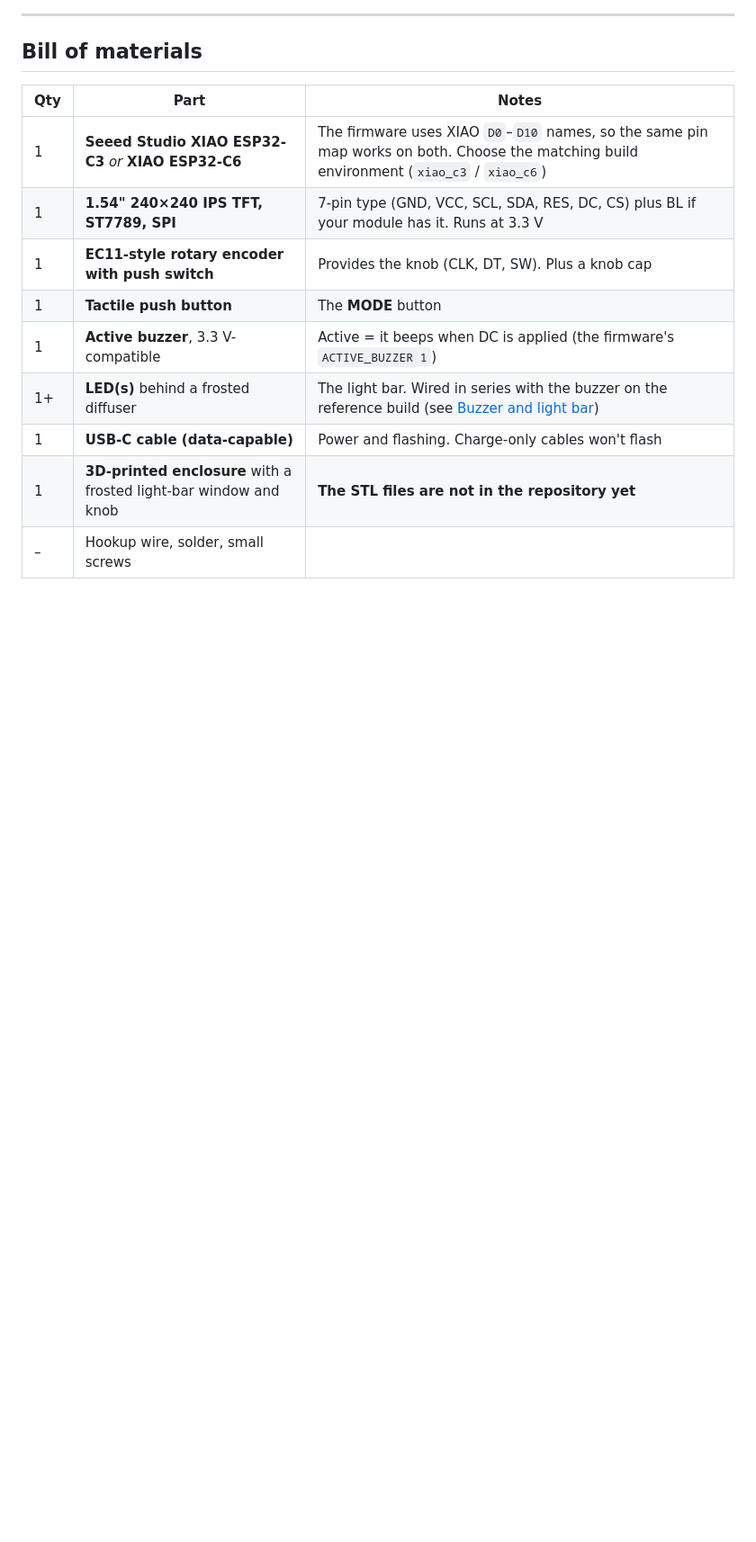
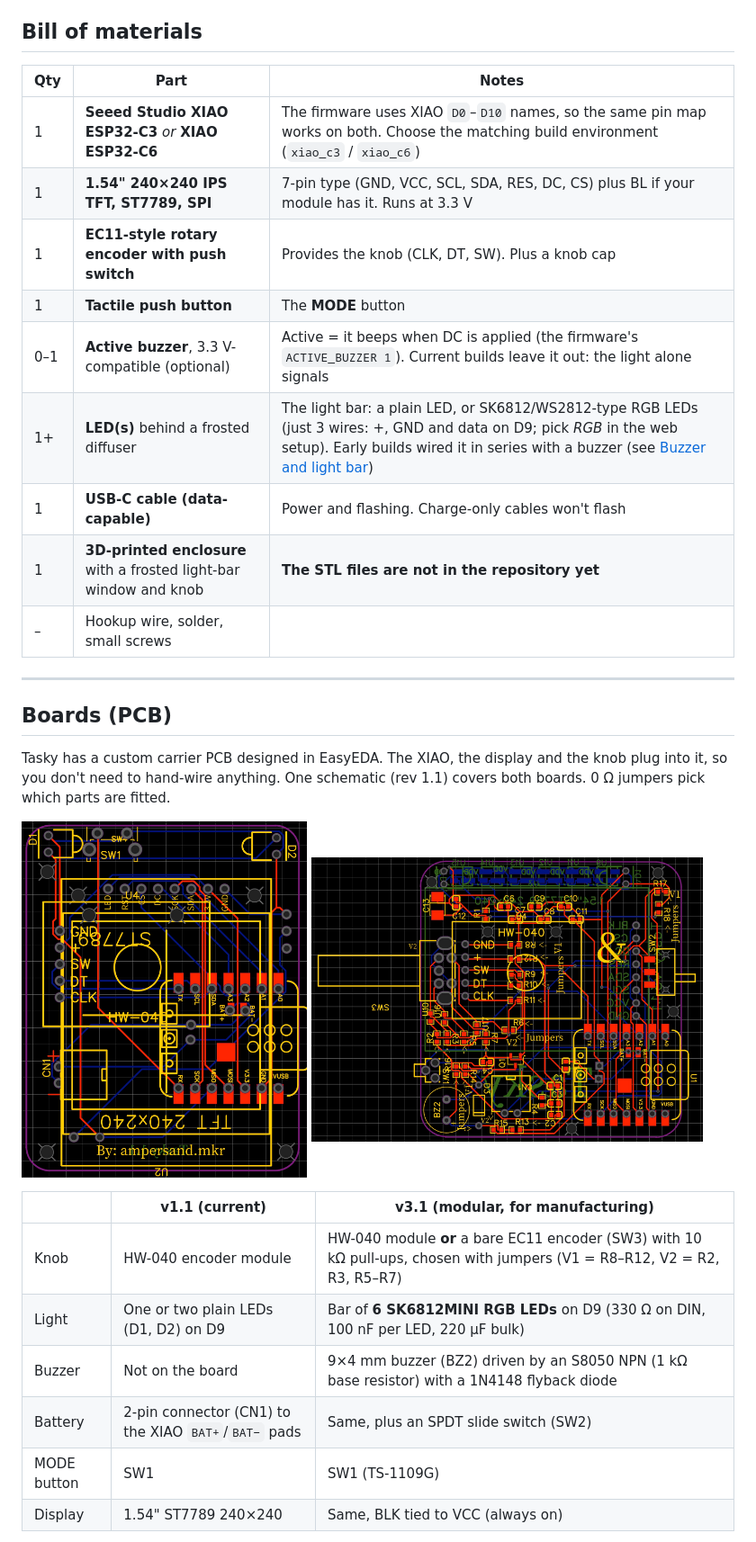
Before and after one commit to arampersand/tasky, a Markdown page: docs/HARDWARE.md, the part around one of its changes. Shown at 90% size. GitHub-like rendering; pictures changed too: docs/images/board-pcb-v1.1.jpg (added), docs/images/board-pcb-v3.1.jpg (added); blank space fills up the shorter version.

```diff
--- a/docs/HARDWARE.md
+++ b/docs/HARDWARE.md
@@ -18,8 +18,29 @@ This guide covers the parts, pinout, wiring and display options for the referenc
 | 1 | **1.54" 240×240 IPS TFT, ST7789, SPI** | 7-pin type (GND, VCC, SCL, SDA, RES, DC, CS) plus BL if your module has it. Runs at 3.3 V |
 | 1 | **EC11-style rotary encoder with push switch** | Provides the knob (CLK, DT, SW). Plus a knob cap |
 | 1 | **Tactile push button** | The **MODE** button |
-| 1 | **Active buzzer**, 3.3 V-compatible | Active = it beeps when DC is applied (the firmware's `ACTIVE_BUZZER 1`) |
-| 1+ | **LED(s)** behind a frosted diffuser | The light bar. Wired in series with the buzzer on the reference build (see [Buzzer and light bar](#buzzer-and-light-bar)) |
+| 0–1 | **Active buzzer**, 3.3 V-compatible (optional) | Active = it beeps when DC is applied (the firmware's `ACTIVE_BUZZER 1`). Current builds leave it out: the light alone signals |
+| 1+ | **LED(s)** behind a frosted diffuser | The light bar: a plain LED, or SK6812/WS2812-type RGB LEDs (just 3 wires: +, GND and data on D9; pick *RGB* in the web setup). Early builds wired it in series with a buzzer (see [Buzzer and light bar](#buzzer-and-light-bar)) |
 | 1 | **USB-C cable (data-capable)** | Power and flashing. Charge-only cables won't flash |
 | 1 | **3D-printed enclosure** with a frosted light-bar window and knob | **The STL files are not in the repository yet** |
 | – | Hookup wire, solder, small screws | |
+
+---
+
+## Boards (PCB)
+
+Tasky has a custom carrier PCB designed in EasyEDA. The XIAO, the display and the knob plug into it, so you don't need to hand-wire anything. One schematic (rev 1.1) covers both boards. 0 Ω jumpers pick which parts are fitted.
+
+<p>
+  <img src="images/board-pcb-v1.1.jpg" alt="Tasky v1.1 PCB layout" width="40%">
+  <img src="images/board-pcb-v3.1.jpg" alt="Tasky v3.1 modular PCB layout" width="55%">
+</p>
+
+| | **v1.1** (current) | **v3.1** (modular, for manufacturing) |
+| --- | --- | --- |
+| Knob | HW-040 encoder module | HW-040 module **or** a bare EC11 encoder (SW3) with 10 kΩ pull-ups, chosen with jumpers (V1 = R8–R12, V2 = R2, R3, R5–R7) |
+| Light | One or two plain LEDs (D1, D2) on D9 | Bar of **6 SK6812MINI RGB LEDs** on D9 (330 Ω on DIN, 100 nF per LED, 220 µF bulk) |
+| Buzzer | Not on the board | 9×4 mm buzzer (BZ2) driven by an S8050 NPN (1 kΩ base resistor) with a 1N4148 flyback diode |
+| Battery | 2-pin connector (CN1) to the XIAO `BAT+`/`BAT−` pads | Same, plus an SPDT slide switch (SW2) |
+| MODE button | SW1 | SW1 (TS-1109G) |
+| Display | 1.54" ST7789 240×240 | Same, BLK tied to VCC (always on) |
+
```
Also changed, not shown: other parts of docs/HARDWARE.md (+15 -2 lines), CHANGELOG.md (+10 -0 lines), docs/ROADMAP.md (+10 -5 lines), docs/images/board-schematic-v1.1.jpg (added), 10 other files.
